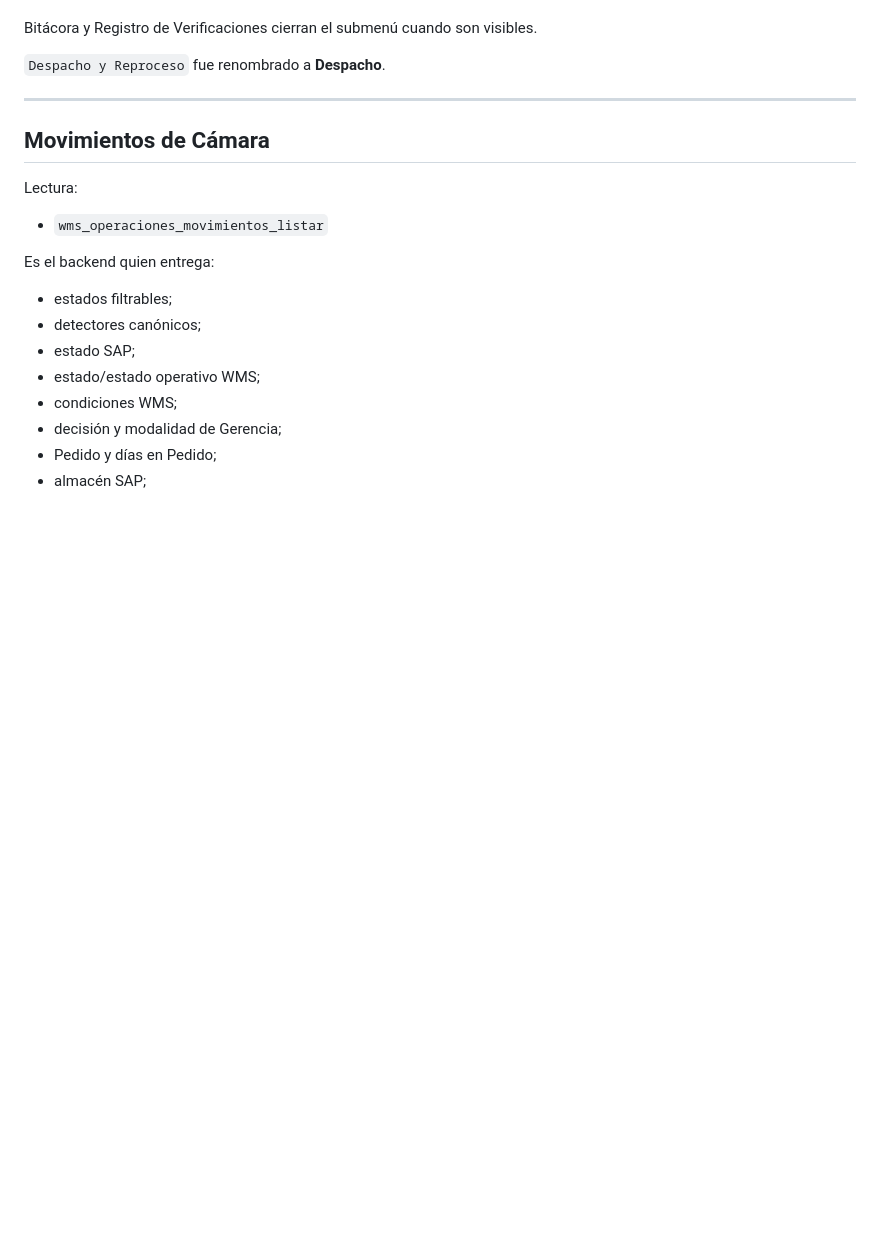
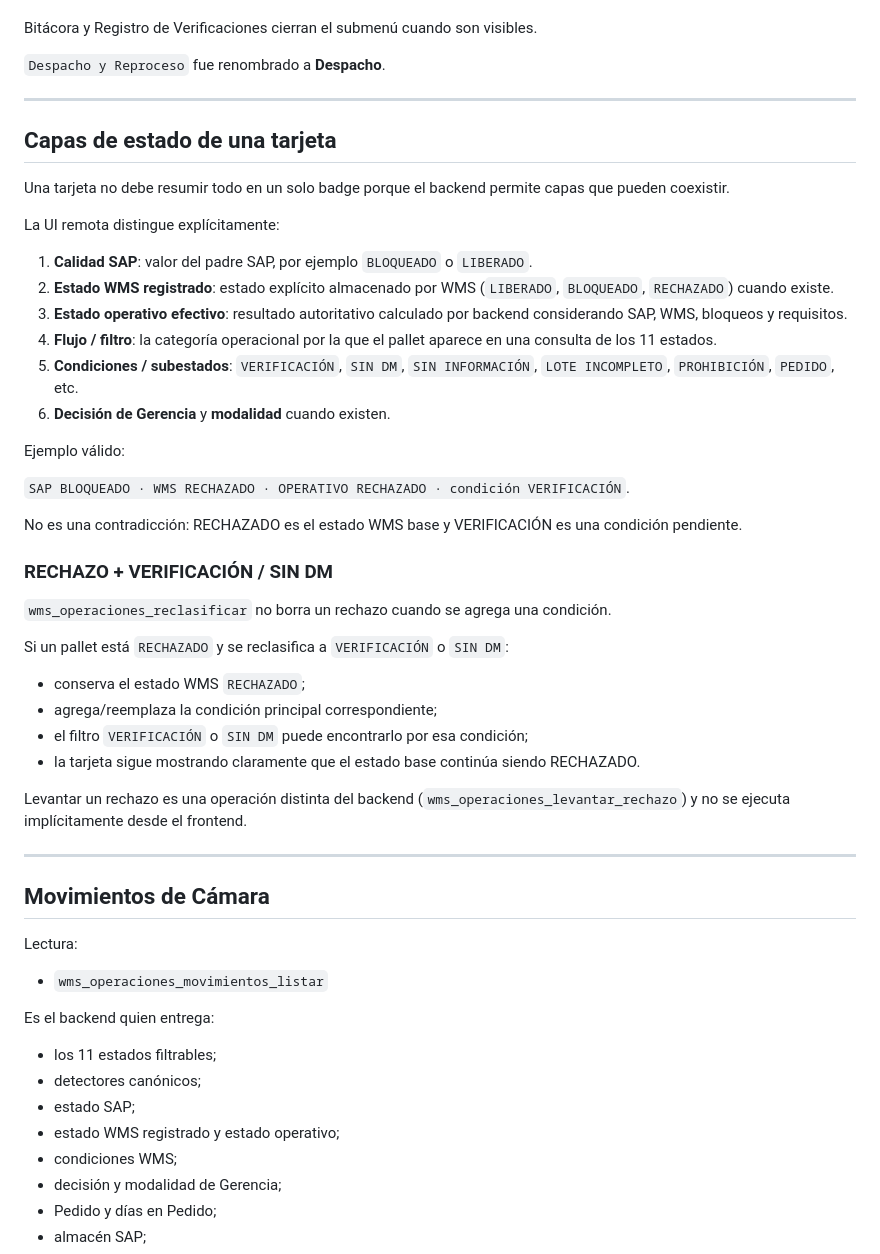
Before and after one commit to fabitoProgramador/wms_web, a Markdown page: WMS_WEB/docs/OPERACIONES_SUPABASE.md, the part around one of its changes. GitHub-like rendering; blank space fills up the shorter version.

```diff
--- a/WMS_WEB/docs/OPERACIONES_SUPABASE.md
+++ b/WMS_WEB/docs/OPERACIONES_SUPABASE.md
@@ -36,6 +36,40 @@ Bitácora y Registro de Verificaciones cierran el submenú cuando son visibles.
 
 ---
 
+## Capas de estado de una tarjeta
+
+Una tarjeta no debe resumir todo en un solo badge porque el backend permite capas que pueden coexistir.
+
+La UI remota distingue explícitamente:
+
+1. **Calidad SAP**: valor del padre SAP, por ejemplo `BLOQUEADO` o `LIBERADO`.
+2. **Estado WMS registrado**: estado explícito almacenado por WMS (`LIBERADO`, `BLOQUEADO`, `RECHAZADO`) cuando existe.
+3. **Estado operativo efectivo**: resultado autoritativo calculado por backend considerando SAP, WMS, bloqueos y requisitos.
+4. **Flujo / filtro**: la categoría operacional por la que el pallet aparece en una consulta de los 11 estados.
+5. **Condiciones / subestados**: `VERIFICACIÓN`, `SIN DM`, `SIN INFORMACIÓN`, `LOTE INCOMPLETO`, `PROHIBICIÓN`, `PEDIDO`, etc.
+6. **Decisión de Gerencia** y **modalidad** cuando existen.
+
+Ejemplo válido:
+
+`SAP BLOQUEADO · WMS RECHAZADO · OPERATIVO RECHAZADO · condición VERIFICACIÓN`.
+
+No es una contradicción: RECHAZADO es el estado WMS base y VERIFICACIÓN es una condición pendiente.
+
+### RECHAZO + VERIFICACIÓN / SIN DM
+
+`wms_operaciones_reclasificar` no borra un rechazo cuando se agrega una condición.
+
+Si un pallet está `RECHAZADO` y se reclasifica a `VERIFICACIÓN` o `SIN DM`:
+
+- conserva el estado WMS `RECHAZADO`;
+- agrega/reemplaza la condición principal correspondiente;
+- el filtro `VERIFICACIÓN` o `SIN DM` puede encontrarlo por esa condición;
+- la tarjeta sigue mostrando claramente que el estado base continúa siendo RECHAZADO.
+
+Levantar un rechazo es una operación distinta del backend (`wms_operaciones_levantar_rechazo`) y no se ejecuta implícitamente desde el frontend.
+
+---
+
 ## Movimientos de Cámara
 
 Lectura:
@@ -44,10 +78,10 @@ Lectura:
 
 Es el backend quien entrega:
 
-- estados filtrables;
+- los 11 estados filtrables;
 - detectores canónicos;
 - estado SAP;
-- estado/estado operativo WMS;
+- estado WMS registrado y estado operativo;
 - condiciones WMS;
 - decisión y modalidad de Gerencia;
 - Pedido y días en Pedido;
```
Also changed, not shown: other parts of WMS_WEB/docs/OPERACIONES_SUPABASE.md (+41 -18 lines).
